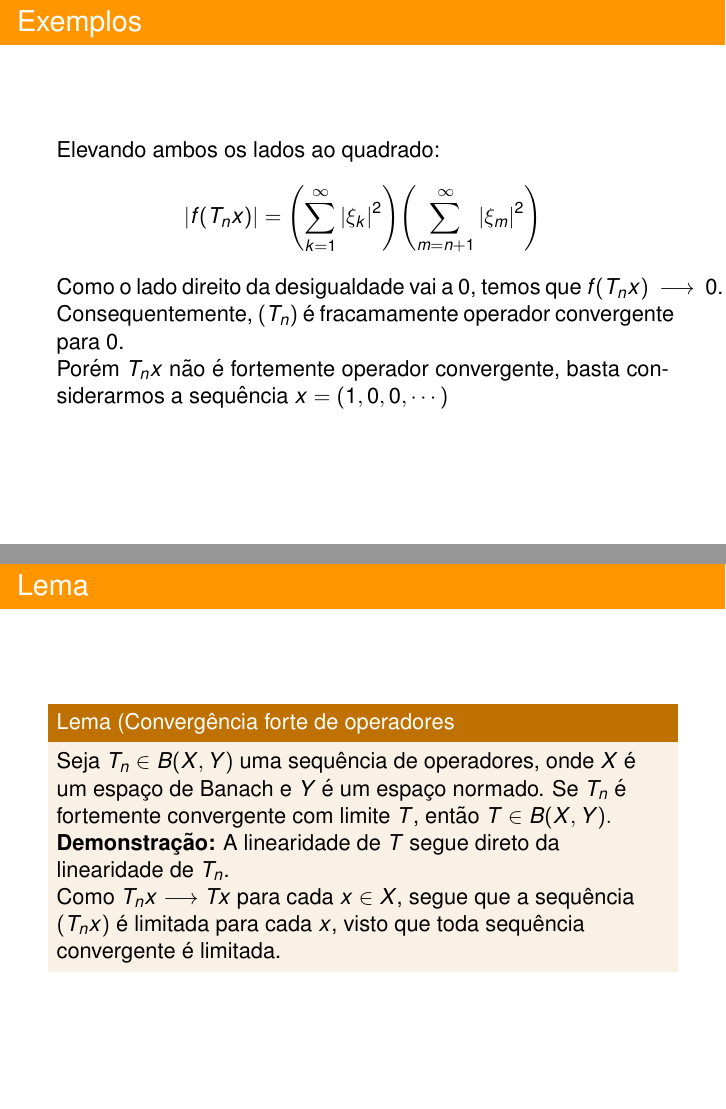
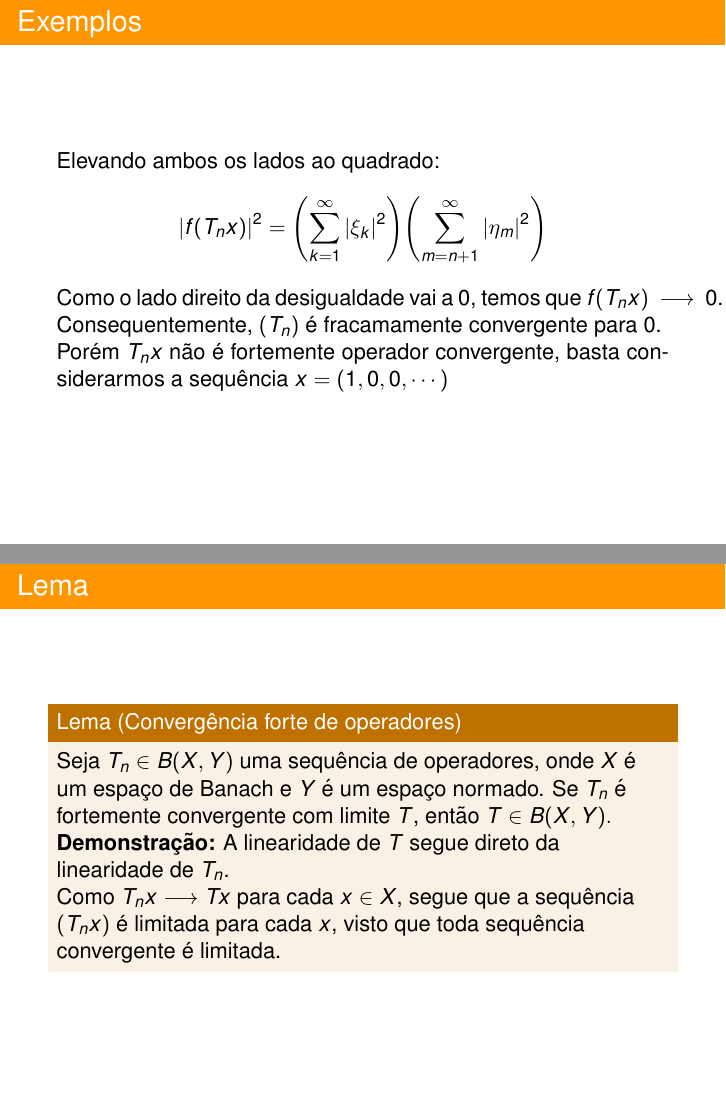
Before and after one commit to Alexandregd/Convergencia-e-Toeplitz, LaTeX slides (Convergencia-e-Toeplitz.tex): pages 15 and 34 of 63, joined at a grey line. Compiled offline with pdfLaTeX.

Commit message:
Erros de digitação
Adiciona quadrado em um modulo, troca \xi por \eta e tira a palavra operador. Fecha as chaves do titulo de um bloco.

```diff
--- a/Convergencia-e-Toeplitz.tex
+++ b/Convergencia-e-Toeplitz.tex
@@ -86,8 +86,9 @@ $$ \Vert z \Vert = \Vert f \Vert $$
 \frame{\frametitle{Exemplos}
 \justifying
 Elevando ambos os lados ao quadrado:
- $$ {\vert f(T_nx) \vert} = {\left({\sum_{k = 1}^{\infty} {\vert \xi_{k} \vert}^2}\right)}  {\left({\sum_{m = n +1}^{\infty} {\vert \xi_{m} \vert}^2}\right)} $$
-Como o lado direito da desigualdade vai a $0$, temos que $f(T_nx)~\l~0$. Consequentemente, $(T_n)$ é fracamamente operador convergente para $0$. \pause
+ $$ {\vert f(T_nx) \vert}^2 = {\left({\sum_{k = 1}^{\infty} {\vert \xi_{k} \vert}^2}\right)}  {\left({\sum_{m = n +1}^{\infty} {\vert \eta_{m} \vert}^2}\right)} $$
+Como o lado direito da desigualdade vai a $0$, temos que $f(T_nx)~\l~0$. Consequentemente, $(T_n)$ é fracamamente
+convergente para $0$. \pause
 
 Porém $T_nx$ não é fortemente operador convergente, basta considerarmos a sequência $x = (1,0,0,\cdots)$
 }
```
Also changed, not shown: Convergencia-e-Toeplitz.pdf, Convergencia-e-Toeplitz.tex (2 more changed lines).
